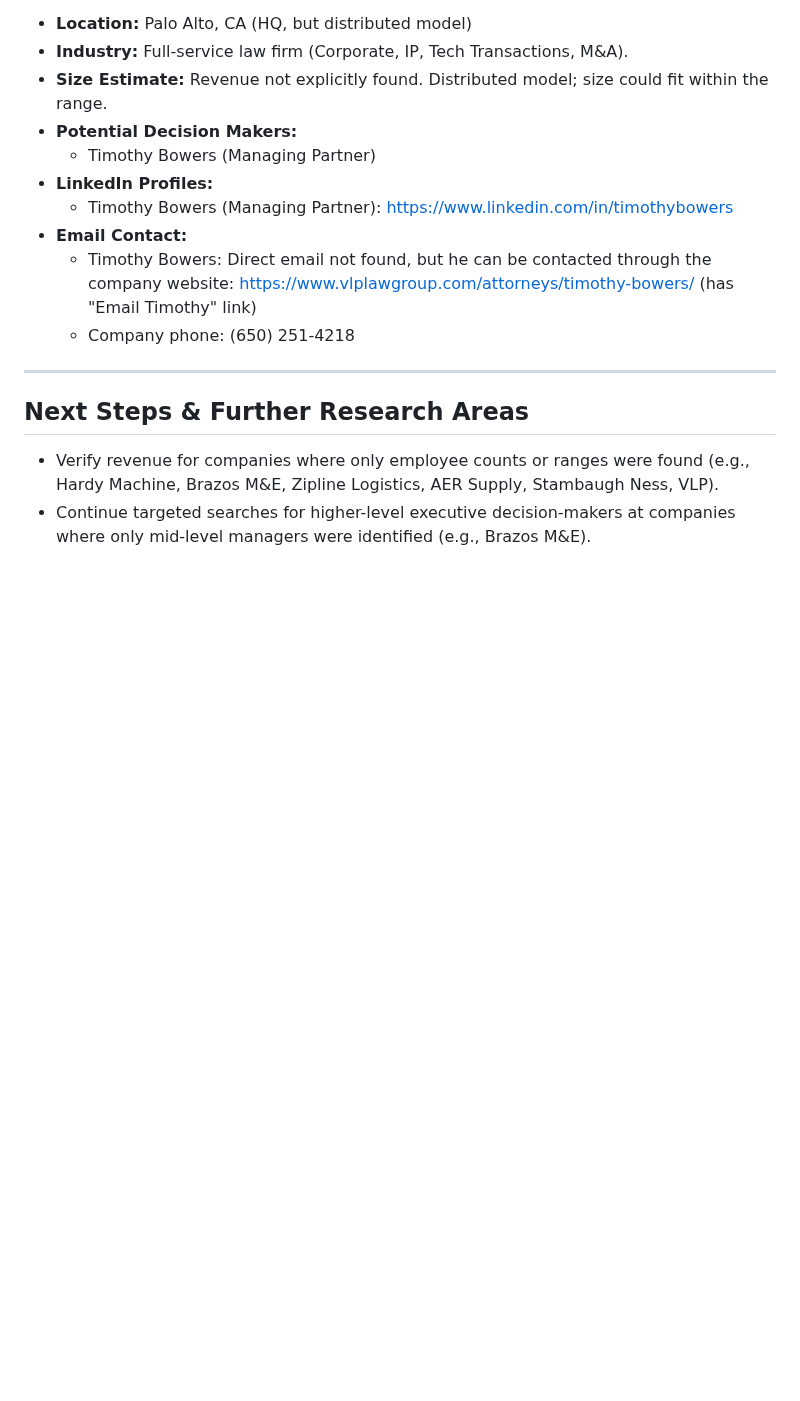
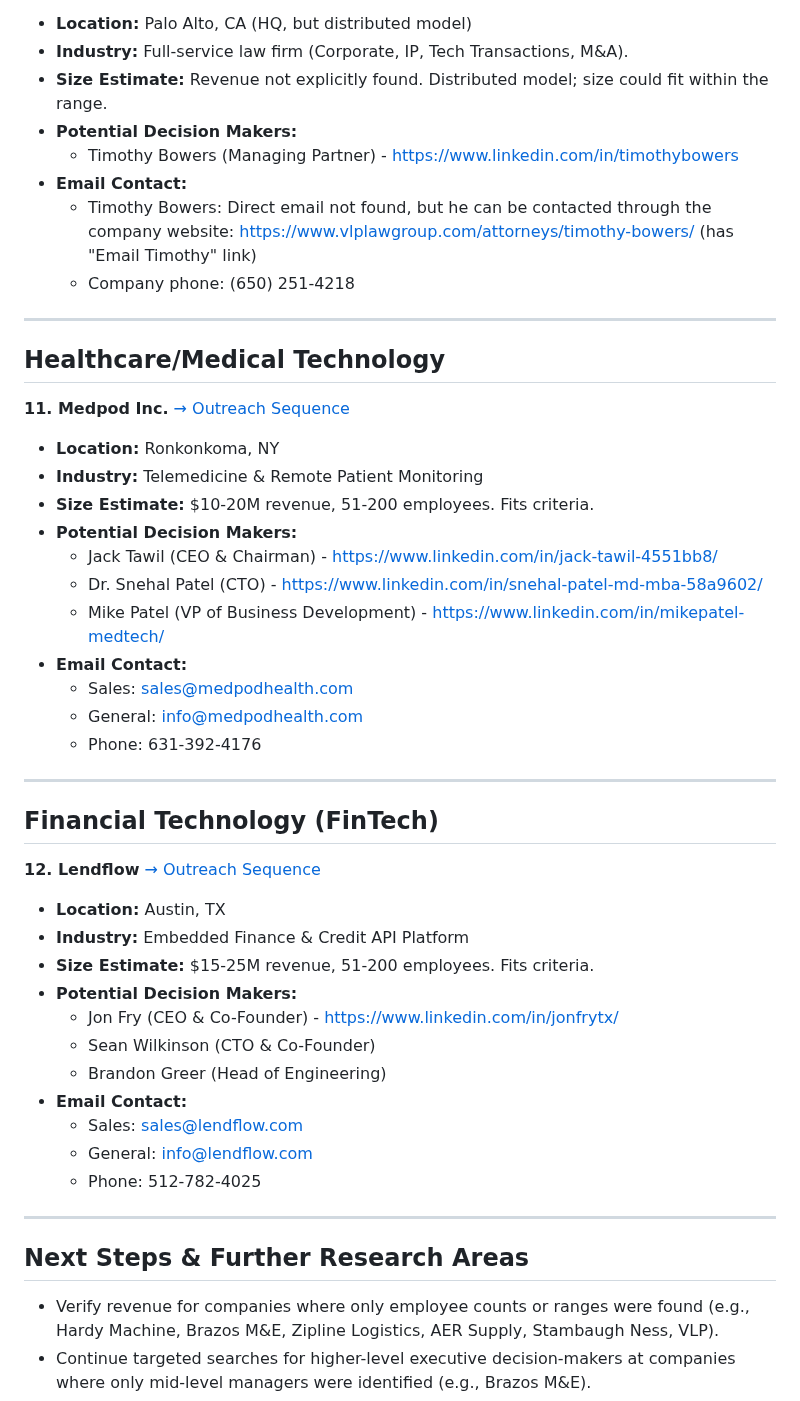
Before and after one commit to seandinwiddie/sdin.dev, a Markdown page: resources/clients_research.md, the part around one of its changes. Rendered like a GitHub page; blank space fills up the shorter version.

```diff
--- a/resources/clients_research.md
+++ b/resources/clients_research.md
@@ -136,12 +145,44 @@ This document summarizes the initial research findings for potential clients bas
 *   **Industry:** Full-service law firm (Corporate, IP, Tech Transactions, M&A).
 *   **Size Estimate:** Revenue not explicitly found. Distributed model; size could fit within the range.
 *   **Potential Decision Makers:**
-    *   Timothy Bowers (Managing Partner)
-*   **LinkedIn Profiles:**
-    *   Timothy Bowers (Managing Partner): https://www.linkedin.com/in/timothybowers
+    *   Timothy Bowers (Managing Partner) - https://www.linkedin.com/in/timothybowers
 *   **Email Contact:**
     *   Timothy Bowers: Direct email not found, but he can be contacted through the company website: https://www.vlplawgroup.com/attorneys/timothy-bowers/ (has "Email Timothy" link)
     *   Company phone: (650) 251-4218
+
+---
+
+## Healthcare/Medical Technology
+
+**11. Medpod Inc.** [→ Outreach Sequence](outreach_sequences.md#outreach-sequence-medpod)
+*   **Location:** Ronkonkoma, NY
+*   **Industry:** Telemedicine & Remote Patient Monitoring
+*   **Size Estimate:** $10-20M revenue, 51-200 employees. Fits criteria.
+*   **Potential Decision Makers:**
+    *   Jack Tawil (CEO & Chairman) - https://www.linkedin.com/in/jack-tawil-4551bb8/
+    *   Dr. Snehal Patel (CTO) - https://www.linkedin.com/in/snehal-patel-md-mba-58a9602/
+    *   Mike Patel (VP of Business Development) - https://www.linkedin.com/in/mikepatel-medtech/
+*   **Email Contact:**
+    *   Sales: sales@medpodhealth.com
+    *   General: info@medpodhealth.com
+    *   Phone: 631-392-4176
+
+---
+
+## Financial Technology (FinTech)
+
+**12. Lendflow** [→ Outreach Sequence](outreach_sequences.md#outreach-sequence-lendflow)
+*   **Location:** Austin, TX
+*   **Industry:** Embedded Finance & Credit API Platform
+*   **Size Estimate:** $15-25M revenue, 51-200 employees. Fits criteria.
+*   **Potential Decision Makers:**
+    *   Jon Fry (CEO & Co-Founder) - https://www.linkedin.com/in/jonfrytx/
+    *   Sean Wilkinson (CTO & Co-Founder)
+    *   Brandon Greer (Head of Engineering)
+*   **Email Contact:**
+    *   Sales: sales@lendflow.com
+    *   General: info@lendflow.com
+    *   Phone: 512-782-4025
 
 ---
 
```
Also changed, not shown: other parts of resources/clients_research.md (+33 -24 lines).
